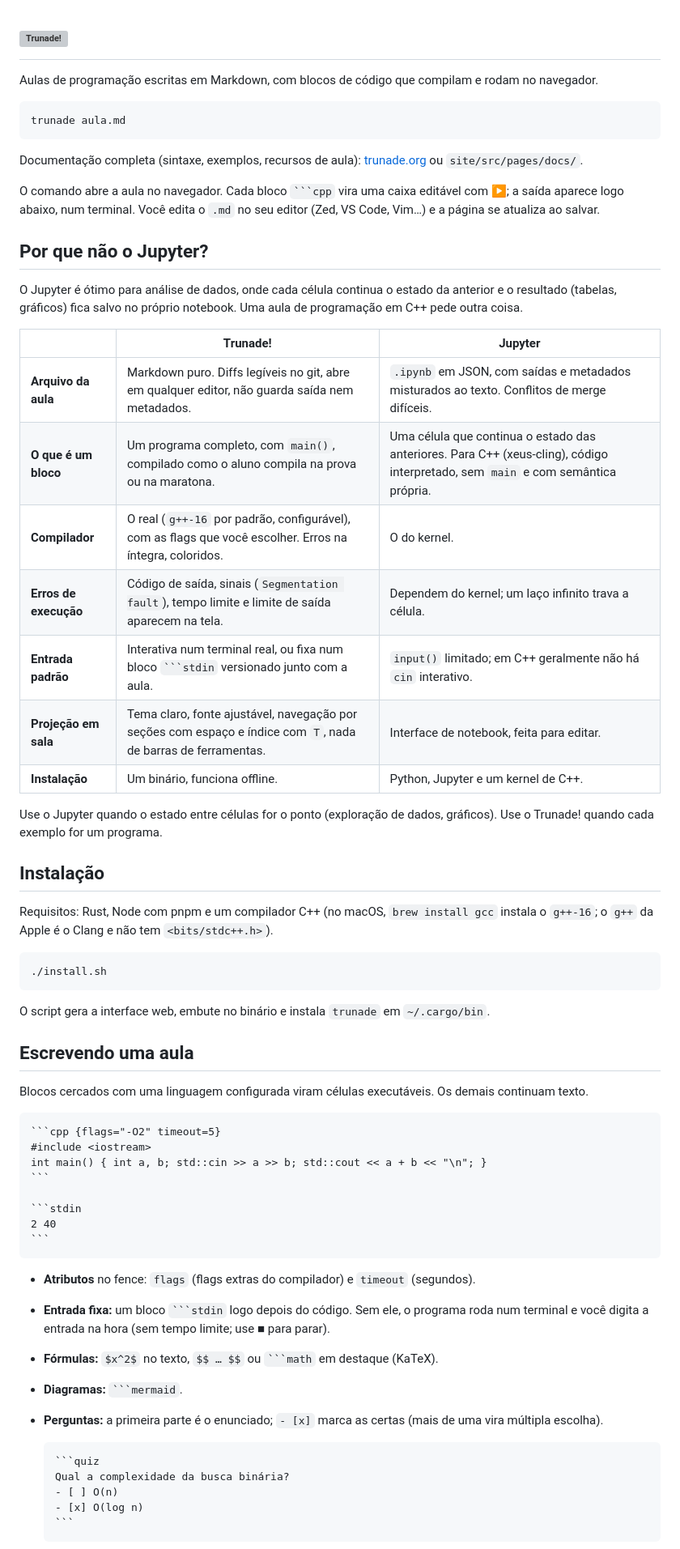
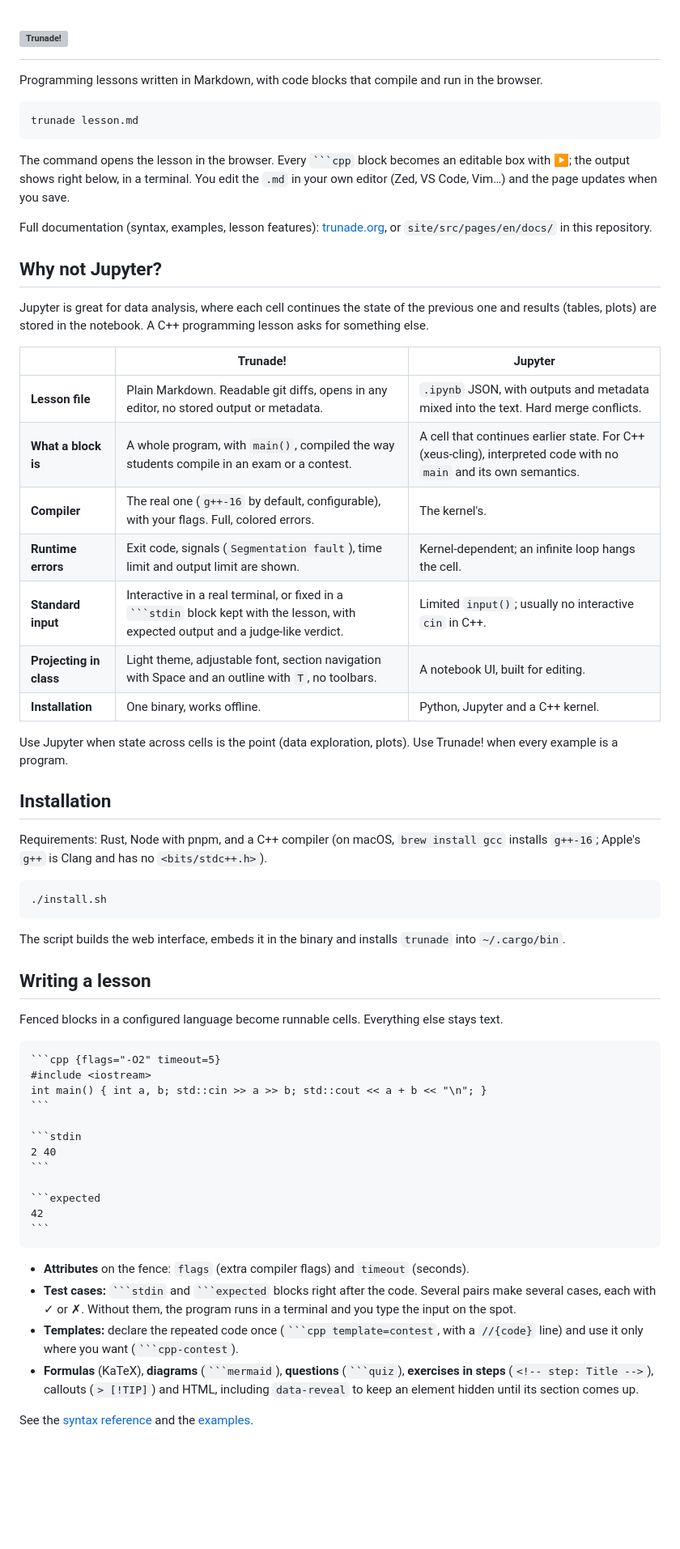
Before and after one commit to DanielDePaulaPorto/trunade, a Markdown page: README.md, the part around one of its changes. Shown at 81% size. GitHub-like rendering; blank space fills up the shorter version; grey boxes are pictures that could not be loaded.

Commit message:
docs: README in English, updated with templates, test cases and exports

`````diff
--- a/README.md
+++ b/README.md
@@ -5,45 +5,45 @@
   </picture>
 </h1>
 
-Aulas de programação escritas em Markdown, com blocos de código que compilam e rodam no navegador.
+Programming lessons written in Markdown, with code blocks that compile and run in the browser.
 
 ```bash
-trunade aula.md
+trunade lesson.md
 ```
 
-Documentação completa (sintaxe, exemplos, recursos de aula): [trunade.org](https://www.trunade.org) ou `site/src/pages/docs/`.
+The command opens the lesson in the browser. Every ` ```cpp ` block becomes an editable box with ▶; the output shows right below, in a terminal. You edit the `.md` in your own editor (Zed, VS Code, Vim…) and the page updates when you save.
 
-O comando abre a aula no navegador. Cada bloco ` ```cpp ` vira uma caixa editável com ▶; a saída aparece logo abaixo, num terminal. Você edita o `.md` no seu editor (Zed, VS Code, Vim…) e a página se atualiza ao salvar.
+Full documentation (syntax, examples, lesson features): [trunade.org](https://www.trunade.org), or `site/src/pages/en/docs/` in this repository.
 
-## Por que não o Jupyter?
+## Why not Jupyter?
 
-O Jupyter é ótimo para análise de dados, onde cada célula continua o estado da anterior e o resultado (tabelas, gráficos) fica salvo no próprio notebook. Uma aula de programação em C++ pede outra coisa.
+Jupyter is great for data analysis, where each cell continues the state of the previous one and results (tables, plots) are stored in the notebook. A C++ programming lesson asks for something else.
 
 | | Trunade! | Jupyter |
 |---|---|---|
-| **Arquivo da aula** | Markdown puro. Diffs legíveis no git, abre em qualquer editor, não guarda saída nem metadados. | `.ipynb` em JSON, com saídas e metadados misturados ao texto. Conflitos de merge difíceis. |
-| **O que é um bloco** | Um programa completo, com `main()`, compilado como o aluno compila na prova ou na maratona. | Uma célula que continua o estado das anteriores. Para C++ (xeus-cling), código interpretado, sem `main` e com semântica própria. |
-| **Compilador** | O real (`g++-16` por padrão, configurável), com as flags que você escolher. Erros na íntegra, coloridos. | O do kernel. |
-| **Erros de execução** | Código de saída, sinais (`Segmentation fault`), tempo limite e limite de saída aparecem na tela. | Dependem do kernel; um laço infinito trava a célula. |
-| **Entrada padrão** | Interativa num terminal real, ou fixa num bloco ` ```stdin ` versionado junto com a aula. | `input()` limitado; em C++ geralmente não há `cin` interativo. |
-| **Projeção em sala** | Tema claro, fonte ajustável, navegação por seções com espaço e índice com `T`, nada de barras de ferramentas. | Interface de notebook, feita para editar. |
-| **Instalação** | Um binário, funciona offline. | Python, Jupyter e um kernel de C++. |
+| **Lesson file** | Plain Markdown. Readable git diffs, opens in any editor, no stored output or metadata. | `.ipynb` JSON, with outputs and metadata mixed into the text. Hard merge conflicts. |
+| **What a block is** | A whole program, with `main()`, compiled the way students compile in an exam or a contest. | A cell that continues earlier state. For C++ (xeus-cling), interpreted code with no `main` and its own semantics. |
+| **Compiler** | The real one (`g++-16` by default, configurable), with your flags. Full, colored errors. | The kernel's. |
+| **Runtime errors** | Exit code, signals (`Segmentation fault`), time limit and output limit are shown. | Kernel-dependent; an infinite loop hangs the cell. |
+| **Standard input** | Interactive in a real terminal, or fixed in a ` ```stdin ` block kept with the lesson, with expected output and a judge-like verdict. | Limited `input()`; usually no interactive `cin` in C++. |
+| **Projecting in class** | Light theme, adjustable font, section navigation with Space and an outline with `T`, no toolbars. | A notebook UI, built for editing. |
+| **Installation** | One binary, works offline. | Python, Jupyter and a C++ kernel. |
 
-Use o Jupyter quando o estado entre células for o ponto (exploração de dados, gráficos). Use o Trunade! quando cada exemplo for um programa.
+Use Jupyter when state across cells is the point (data exploration, plots). Use Trunade! when every example is a program.
 
-## Instalação
+## Installation
 
-Requisitos: Rust, Node com pnpm e um compilador C++ (no macOS, `brew install gcc` instala o `g++-16`; o `g++` da Apple é o Clang e não tem `<bits/stdc++.h>`).
+Requirements: Rust, Node with pnpm, and a C++ compiler (on macOS, `brew install gcc` installs `g++-16`; Apple's `g++` is Clang and has no `<bits/stdc++.h>`).
 
 ```bash
 ./install.sh
 ```
 
-O script gera a interface web, embute no binário e instala `trunade` em `~/.cargo/bin`.
+The script builds the web interface, embeds it in the binary and installs `trunade` into `~/.cargo/bin`.
 
-## Escrevendo uma aula
+## Writing a lesson
 
-Blocos cercados com uma linguagem configurada viram células executáveis. Os demais continuam texto.
+Fenced blocks in a configured language become runnable cells. Everything else stays text.
 
 ````markdown
 ```cpp {flags="-O2" timeout=5}
@@ -54,19 +54,16 @@ int main() { int a, b; std::cin >> a >> b; std::cout << a + b << "\n"; }
 ```stdin
 2 40
 ```
+
+```expected
+42
+```
 ````
 
-- **Atributos** no fence: `flags` (flags extras do compilador) e `timeout` (segundos).
-- **Entrada fixa:** um bloco ` ```stdin ` logo depois do código. Sem ele, o programa roda num terminal e você digita a entrada na hora (sem tempo limite; use ■ para parar).
-- **Fórmulas:** `$x^2$` no texto, `$$ … $$` ou ` ```math ` em destaque (KaTeX).
-- **Diagramas:** ` ```mermaid `.
-- **Perguntas:** a primeira parte é o enunciado; `- [x]` marca as certas (mais de uma vira múltipla escolha).
+- **Attributes** on the fence: `flags` (extra compiler flags) and `timeout` (seconds).
+- **Test cases:** ` ```stdin ` and ` ```expected ` blocks right after the code. Several pairs make several cases, each with ✓ or ✗. Without them, the program runs in a terminal and you type the input on the spot.
+- **Templates:** declare the repeated code once (` ```cpp template=contest `, with a `//{code}` line) and use it only where you want (` ```cpp-contest `).
+- **Formulas** (KaTeX), **diagrams** (` ```mermaid `), **questions** (` ```quiz `), **exercises in steps** (`<!-- step: Title -->`), callouts (`> [!TIP]`) and HTML, including `data-reveal` to keep an element hidden until its section comes up.
 
-  ````markdown
-  ```quiz
-  Qual a complexidade da busca binária?
-  - [ ] O(n)
-  - [x] O(log n)
-  ```
-  ````
+See the [syntax reference](https://www.trunade.org/en/docs/sintaxe/) and the [examples](https://www.trunade.org/en/docs/exemplos/).
 
`````
Also changed, not shown: other parts of README.md (+19 -39 lines).
